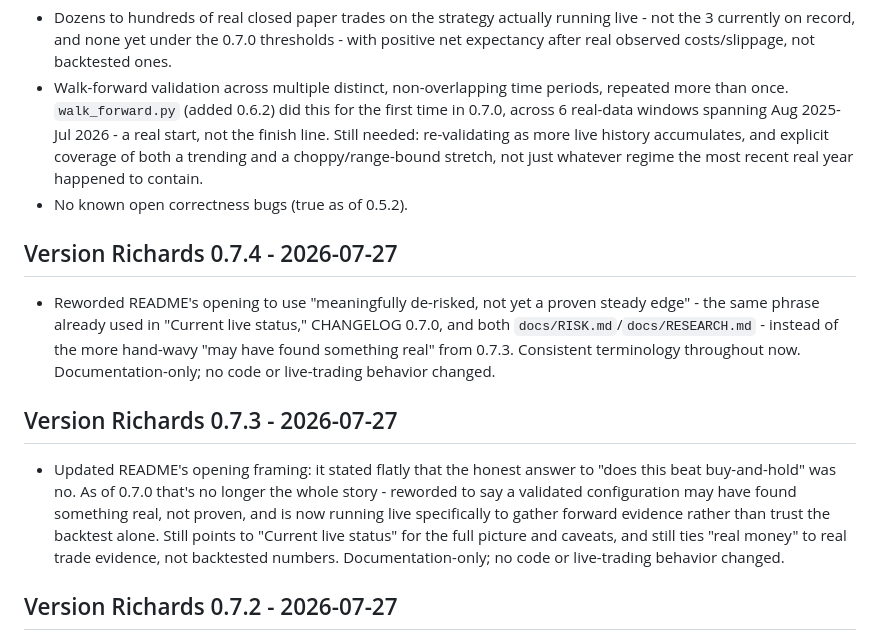
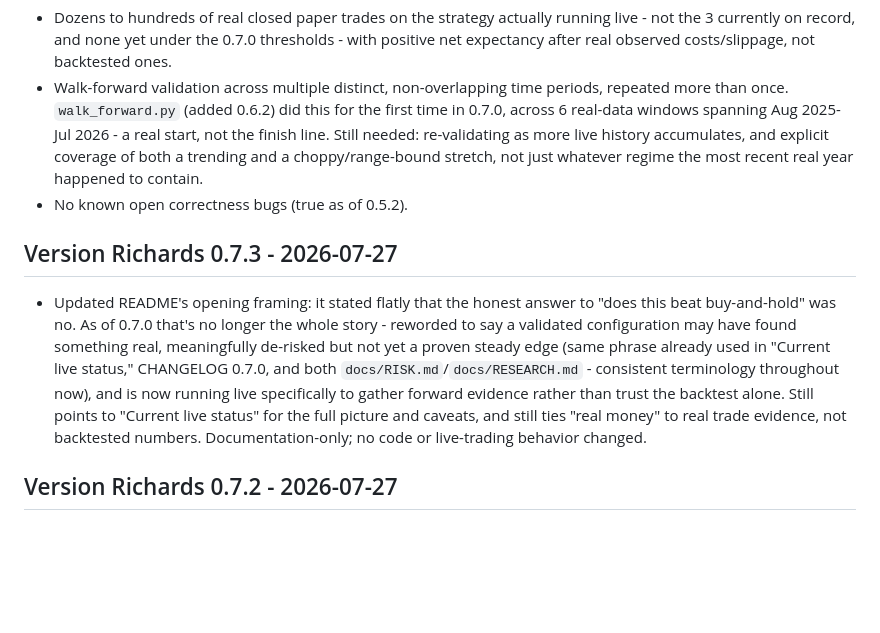
Before and after one commit to HarringtonEthan/InvestingBot, a Markdown page: CHANGELOG.md, the part around the change. GitHub-like rendering; blank space fills up the shorter version.

```diff
--- a/CHANGELOG.md
+++ b/CHANGELOG.md
@@ -17,21 +17,15 @@ The `0.x.x` line is "Version Richards"; `1.0.0`+ becomes "Version Giroux."
   regime the most recent real year happened to contain.
 - No known open correctness bugs (true as of 0.5.2).
 
-## Version Richards 0.7.4 - 2026-07-27
-
-- Reworded README's opening to use "meaningfully de-risked, not yet a
-  proven steady edge" - the same phrase already used in "Current live
-  status," CHANGELOG 0.7.0, and both `docs/RISK.md`/`docs/RESEARCH.md` -
-  instead of the more hand-wavy "may have found something real" from
-  0.7.3. Consistent terminology throughout now. Documentation-only; no
-  code or live-trading behavior changed.
-
 ## Version Richards 0.7.3 - 2026-07-27
 
 - Updated README's opening framing: it stated flatly that the honest
   answer to "does this beat buy-and-hold" was no. As of 0.7.0 that's no
   longer the whole story - reworded to say a validated configuration may
-  have found something real, not proven, and is now running live
+  have found something real, meaningfully de-risked but not yet a proven
+  steady edge (same phrase already used in "Current live status,"
+  CHANGELOG 0.7.0, and both `docs/RISK.md`/`docs/RESEARCH.md` -
+  consistent terminology throughout now), and is now running live
   specifically to gather forward evidence rather than trust the backtest
   alone. Still points to "Current live status" for the full picture and
   caveats, and still ties "real money" to real trade evidence, not
```
Also changed, not shown: README.md (+6 -6 lines).
